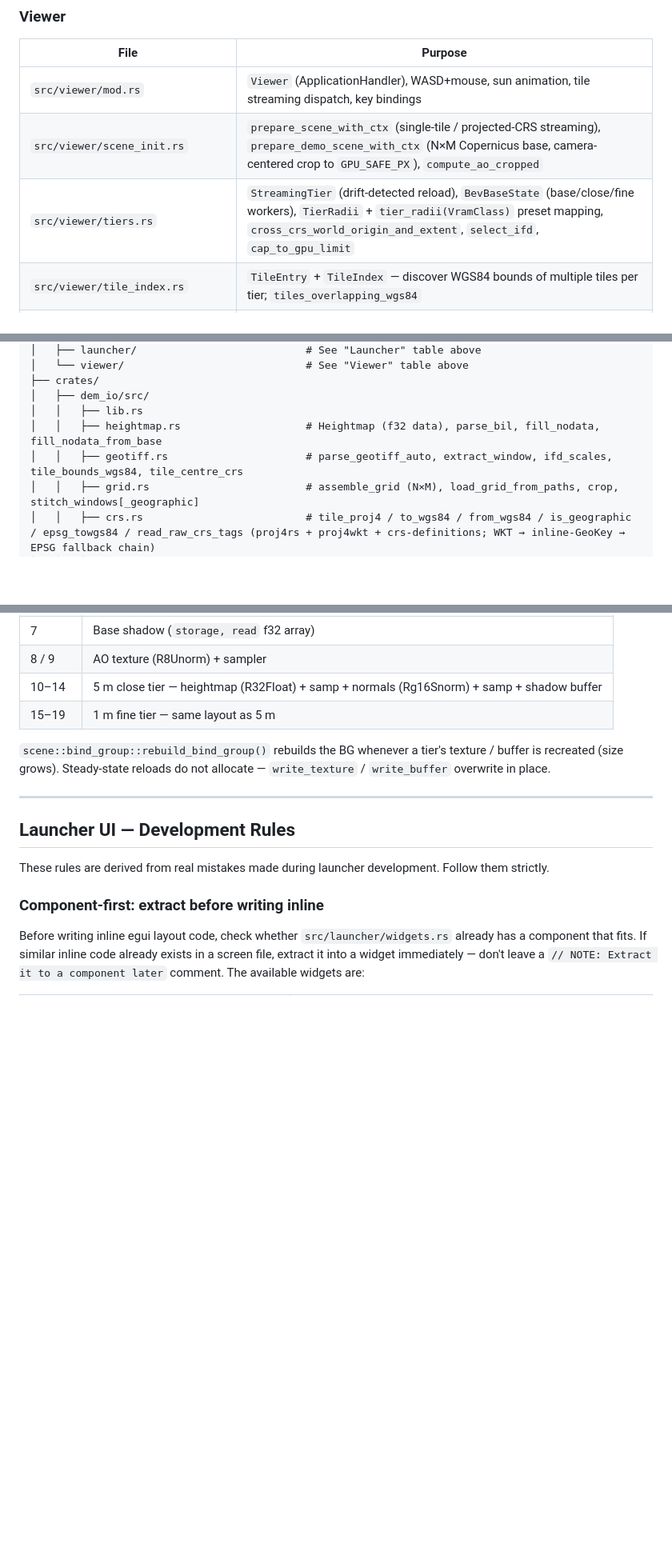
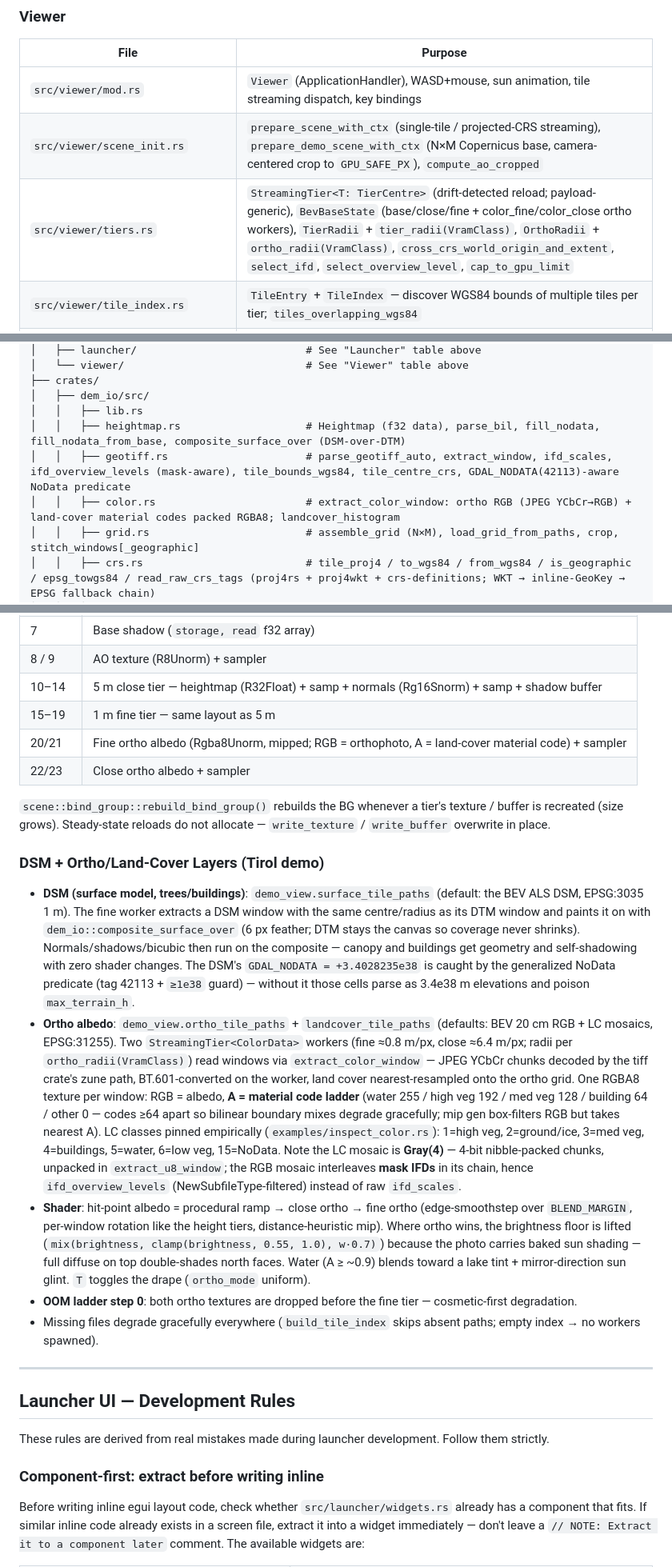
Before and after one commit to JustCreature/dem-renderer, a Markdown page: CLAUDE.md, 3 parts joined by grey strips. Shown at 80% size. Rendered like a GitHub page; blank space fills up the shorter version.

```diff
--- a/CLAUDE.md
+++ b/CLAUDE.md
@@ -49,7 +49,7 @@ Settings persist to `dirs::config_dir() / dem_renderer / config.toml` (macOS: `~
 |---|---|
 | `src/viewer/mod.rs` | `Viewer` (ApplicationHandler), WASD+mouse, sun animation, tile streaming dispatch, key bindings |
 | `src/viewer/scene_init.rs` | `prepare_scene_with_ctx` (single-tile / projected-CRS streaming), `prepare_demo_scene_with_ctx` (N×M Copernicus base, camera-centered crop to `GPU_SAFE_PX`), `compute_ao_cropped` |
-| `src/viewer/tiers.rs` | `StreamingTier` (drift-detected reload), `BevBaseState` (base/close/fine workers), `TierRadii` + `tier_radii(VramClass)` preset mapping, `cross_crs_world_origin_and_extent`, `select_ifd`, `cap_to_gpu_limit` |
+| `src/viewer/tiers.rs` | `StreamingTier<T: TierCentre>` (drift-detected reload; payload-generic), `BevBaseState` (base/close/fine + color_fine/color_close ortho workers), `TierRadii` + `tier_radii(VramClass)`, `OrthoRadii` + `ortho_radii(VramClass)`, `cross_crs_world_origin_and_extent`, `select_ifd`, `select_overview_level`, `cap_to_gpu_limit` |
 | `src/viewer/tile_index.rs` | `TileEntry` + `TileIndex` — discover WGS84 bounds of multiple tiles per tier; `tiles_overlapping_wgs84` |
 | `src/viewer/geo.rs` | `latlon_to_tile_metres` (handles both geographic and projected CRSes), `sun_position` |
 | `src/viewer/hud_renderer.rs` | glyphon HUD overlay, sun indicator, settings panel |
@@ -83,8 +83,9 @@ dem_renderer/
 ├── crates/
 │   ├── dem_io/src/
 │   │   ├── lib.rs
-│   │   ├── heightmap.rs                    # Heightmap (f32 data), parse_bil, fill_nodata, fill_nodata_from_base
-│   │   ├── geotiff.rs                      # parse_geotiff_auto, extract_window, ifd_scales, tile_bounds_wgs84, tile_centre_crs
+│   │   ├── heightmap.rs                    # Heightmap (f32 data), parse_bil, fill_nodata, fill_nodata_from_base, composite_surface_over (DSM-over-DTM)
+│   │   ├── geotiff.rs                      # parse_geotiff_auto, extract_window, ifd_scales, ifd_overview_levels (mask-aware), tile_bounds_wgs84, tile_centre_crs, GDAL_NODATA(42113)-aware NoData predicate
+│   │   ├── color.rs                        # extract_color_window: ortho RGB (JPEG YCbCr→RGB) + land-cover material codes packed RGBA8; landcover_histogram
 │   │   ├── grid.rs                         # assemble_grid (N×M), load_grid_from_paths, crop, stitch_windows[_geographic]
 │   │   ├── crs.rs                          # tile_proj4 / to_wgs84 / from_wgs84 / is_geographic / epsg_towgs84 / read_raw_crs_tags (proj4rs + proj4wkt + crs-definitions; WKT → inline-GeoKey → EPSG fallback chain)
 │   │   ├── overview.rs                     # ensure_overview_cache: build .tmp_dem_pre_calc_*.tif from large single-IFD tiles (copies source CRS tags verbatim so cache is self-describing)
@@ -175,8 +176,18 @@ For projected single-file mode and demo mode, the viewer spawns three background
 | 8 / 9 | AO texture (R8Unorm) + sampler |
 | 10–14 | 5 m close tier — heightmap (R32Float) + samp + normals (Rg16Snorm) + samp + shadow buffer |
 | 15–19 | 1 m fine tier — same layout as 5 m |
+| 20/21 | Fine ortho albedo (Rgba8Unorm, mipped; RGB = orthophoto, A = land-cover material code) + sampler |
+| 22/23 | Close ortho albedo + sampler |
 
 `scene::bind_group::rebuild_bind_group()` rebuilds the BG whenever a tier's texture / buffer is recreated (size grows). Steady-state reloads do not allocate — `write_texture` / `write_buffer` overwrite in place.
+
+### DSM + Ortho/Land-Cover Layers (Tirol demo)
+
+- **DSM (surface model, trees/buildings)**: `demo_view.surface_tile_paths` (default: the BEV ALS DSM, EPSG:3035 1 m). The fine worker extracts a DSM window with the same centre/radius as its DTM window and paints it on with `dem_io::composite_surface_over` (6 px feather; DTM stays the canvas so coverage never shrinks). Normals/shadows/bicubic then run on the composite — canopy and buildings get geometry and self-shadowing with zero shader changes. The DSM's `GDAL_NODATA = +3.4028235e38` is caught by the generalized NoData predicate (tag 42113 + `≥1e38` guard) — without it those cells parse as 3.4e38 m elevations and poison `max_terrain_h`.
+- **Ortho albedo**: `demo_view.ortho_tile_paths` + `landcover_tile_paths` (defaults: BEV 20 cm RGB + LC mosaics, EPSG:31255). Two `StreamingTier<ColorData>` workers (fine ≈0.8 m/px, close ≈6.4 m/px; radii per `ortho_radii(VramClass)`) read windows via `extract_color_window` — JPEG YCbCr chunks decoded by the tiff crate's zune path, BT.601-converted on the worker, land cover nearest-resampled onto the ortho grid. One RGBA8 texture per window: RGB = albedo, **A = material code ladder** (water 255 / high veg 192 / med veg 128 / building 64 / other 0 — codes ≥64 apart so bilinear boundary mixes degrade gracefully; mip gen box-filters RGB but takes nearest A). LC classes pinned empirically (`examples/inspect_color.rs`): 1=high veg, 2=ground/ice, 3=med veg, 4=buildings, 5=water, 6=low veg, 15=NoData. Note the LC mosaic is **Gray(4)** — 4-bit nibble-packed chunks, unpacked in `extract_u8_window`; the RGB mosaic interleaves **mask IFDs** in its chain, hence `ifd_overview_levels` (NewSubfileType-filtered) instead of raw `ifd_scales`.
+- **Shader**: hit-point albedo = procedural ramp → close ortho → fine ortho (edge-smoothstep over `BLEND_MARGIN`, per-window rotation like the height tiers, distance-heuristic mip). Where ortho wins, the brightness floor is lifted (`mix(brightness, clamp(brightness, 0.55, 1.0), w·0.7)`) because the photo carries baked sun shading — full diffuse on top double-shades north faces. Water (A ≥ ~0.9) blends toward a lake tint + mirror-direction sun glint. `T` toggles the drape (`ortho_mode` uniform).
+- **OOM ladder step 0**: both ortho textures are dropped before the fine tier — cosmetic-first degradation.
+- Missing files degrade gracefully everywhere (`build_tile_index` skips absent paths; empty index → no workers spawned).
 
 ---
 
```
Also changed, not shown: docs/learnings/polygons-vs-sdf-vs-heightfield.md (added, +163 -0 lines).
